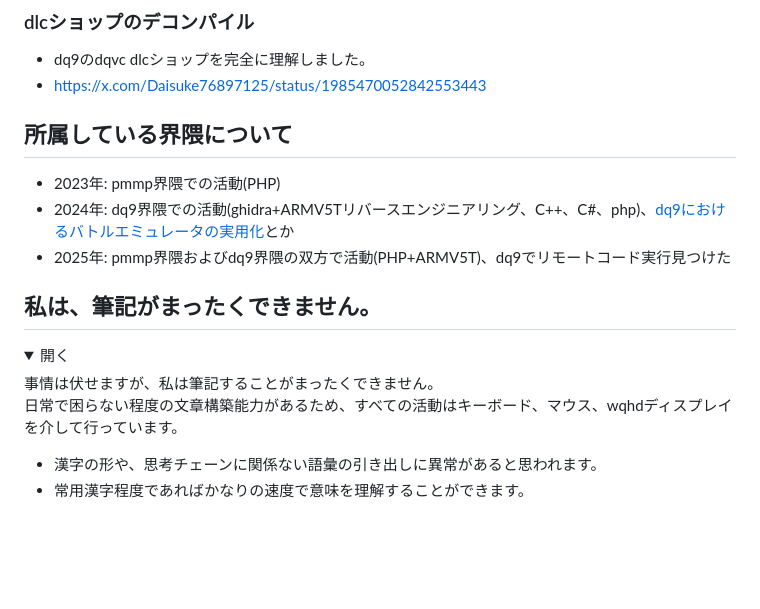
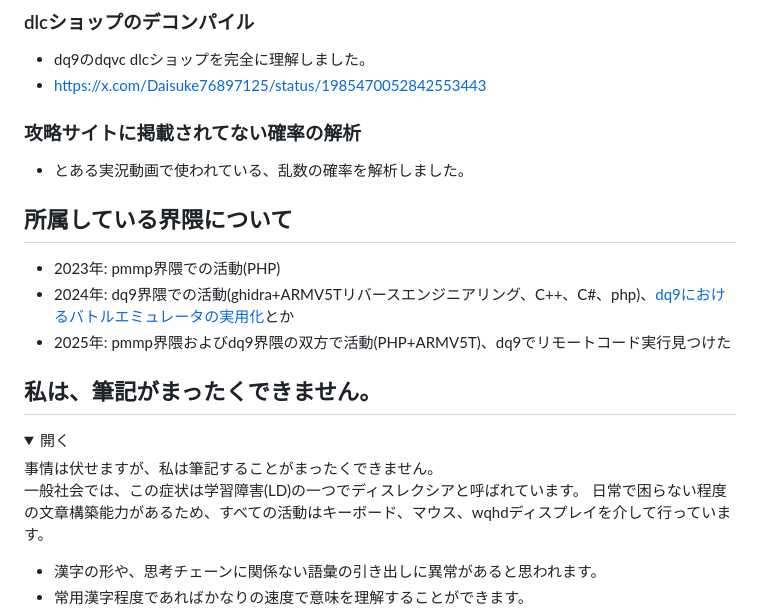
Before and after one commit to DaisukeDaisuke/DaisukeDaisuke, a Markdown page: README.md, the part around the change. GitHub-like rendering; folded sections open; blank space fills up the shorter version.

Commit message:
Update README with probability analysis details
Added analysis of probabilities not covered on strategy sites.

```diff
--- a/README.md
+++ b/README.md
@@ -84,6 +84,10 @@ https://daisukedaisuke.hatenablog.com/entry/2025/08/25/172329
 - dq9のdqvc dlcショップを完全に理解しました。
 - https://x.com/Daisuke76897125/status/1985470052842553443
 
+### 攻略サイトに掲載されてない確率の解析
+
+- とある実況動画で使われている、乱数の確率を解析しました。
+
 </details>
 
 
@@ -99,6 +103,7 @@ https://daisukedaisuke.hatenablog.com/entry/2025/08/25/172329
 <summary>開く</summary>
 
 事情は伏せますが、私は筆記することがまったくできません。
+一般社会では、この症状は学習障害(LD)の一つでディスレクシアと呼ばれています。
 日常で困らない程度の文章構築能力があるため、すべての活動はキーボード、マウス、wqhdディスプレイを介して行っています。
 - 漢字の形や、思考チェーンに関係ない語彙の引き出しに異常があると思われます。
 - 常用漢字程度であればかなりの速度で意味を理解することができます。
```
